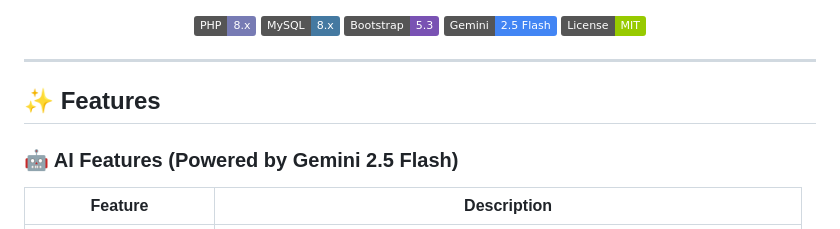
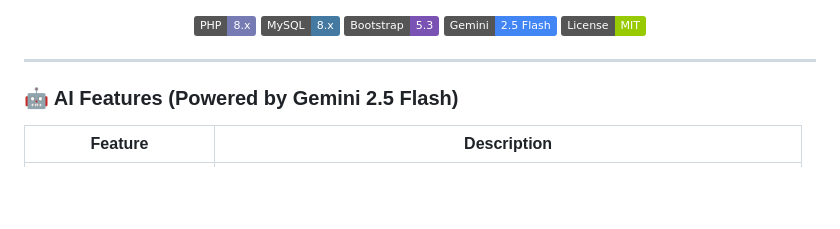
Before and after one commit to kkamranhhasan/NoteNest_AI, a Markdown page: README.md, the part around the change. Drawn GitHub-style; badges without logos; blank space fills up the shorter version.

Commit message:
docs: update README to remove redundant features section header

```diff
--- a/README.md
+++ b/README.md
@@ -19,7 +19,7 @@
 
 ---
 
-## ✨ Features
+
 
 ### 🤖 AI Features (Powered by Gemini 2.5 Flash)
 | Feature | Description |
```
